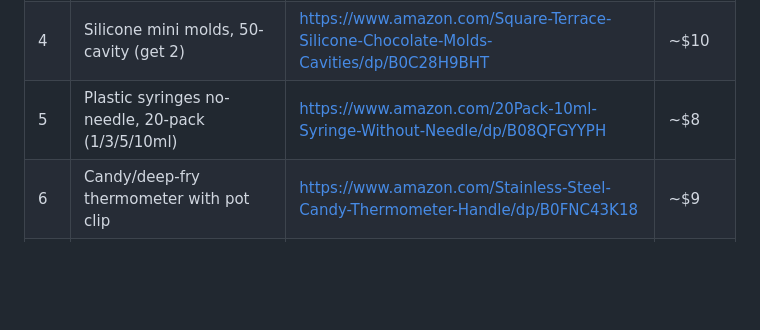
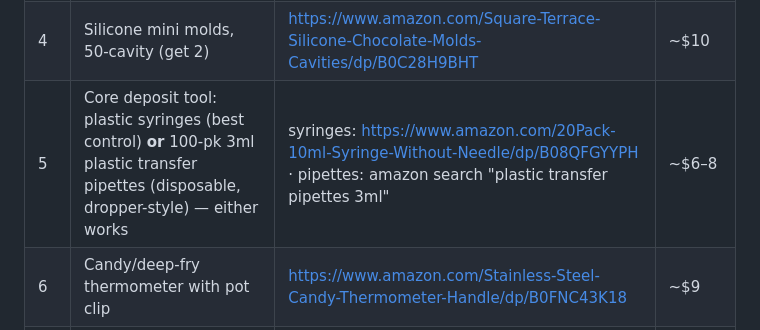
Before and after one commit to zyrxun/preworkout-brand, a Markdown page: docs/11-shopping-list.md, the part around the change. Rendered like a GitHub page; blank space fills up the shorter version.

```diff
--- a/docs/11-shopping-list.md
+++ b/docs/11-shopping-list.md
@@ -8,7 +8,7 @@
 | 2 | LorAnn Super-Strength 6-flavor variety (green apple + watermelon inside) | https://www.amazon.com/LorAnn-Oils-Strength-Strawberry-Watermelon/dp/B0C91H852D | ~$13 |
 | 3 | Glycerin — NOW 16oz is **food grade despite skin-care marketing** (USP grade; NOW's own listing: "the vegetable glycerine contained in this product is considered food grade"). Zero-doubt alternative: **LorAnn Vegetable Glycerine** (~$10, 4oz = exactly the ~100ml needed, from a candy-supply company) | https://www.amazon.com/clp/B0019LWU2K · LorAnn alt: https://www.amazon.com/dp/B0008DI8PI | ~$8–10 |
 | 4 | Silicone mini molds, 50-cavity (get 2) | https://www.amazon.com/Square-Terrace-Silicone-Chocolate-Molds-Cavities/dp/B0C28H9BHT | ~$10 |
-| 5 | Plastic syringes no-needle, 20-pack (1/3/5/10ml) | https://www.amazon.com/20Pack-10ml-Syringe-Without-Needle/dp/B08QFGYYPH | ~$8 |
+| 5 | Core deposit tool: plastic syringes (best control) **or** 100-pk 3ml plastic transfer pipettes (disposable, dropper-style) — either works | syringes: https://www.amazon.com/20Pack-10ml-Syringe-Without-Needle/dp/B08QFGYYPH · pipettes: amazon search "plastic transfer pipettes 3ml" | ~$6–8 |
 | 6 | Candy/deep-fry thermometer with pot clip | https://www.amazon.com/Stainless-Steel-Candy-Thermometer-Handle/dp/B0FNC43K18 | ~$9 |
 | 7 | Milligram scale 50g × 0.001g (Weigh Gram, incl. calibration) | https://www.amazon.com/dp/B0D22VZTNY | $15.99 |
 | 8 | Pocket scale 200g × 0.01g (core deposit weighing) | https://www.amazon.com/Weigh-Gram-Digital-Jewelry-Kitchen/dp/B06Y61YW7S | $9.98 |
```
Also changed, not shown: docs/09-home-testing.md (+2 -1 lines).
